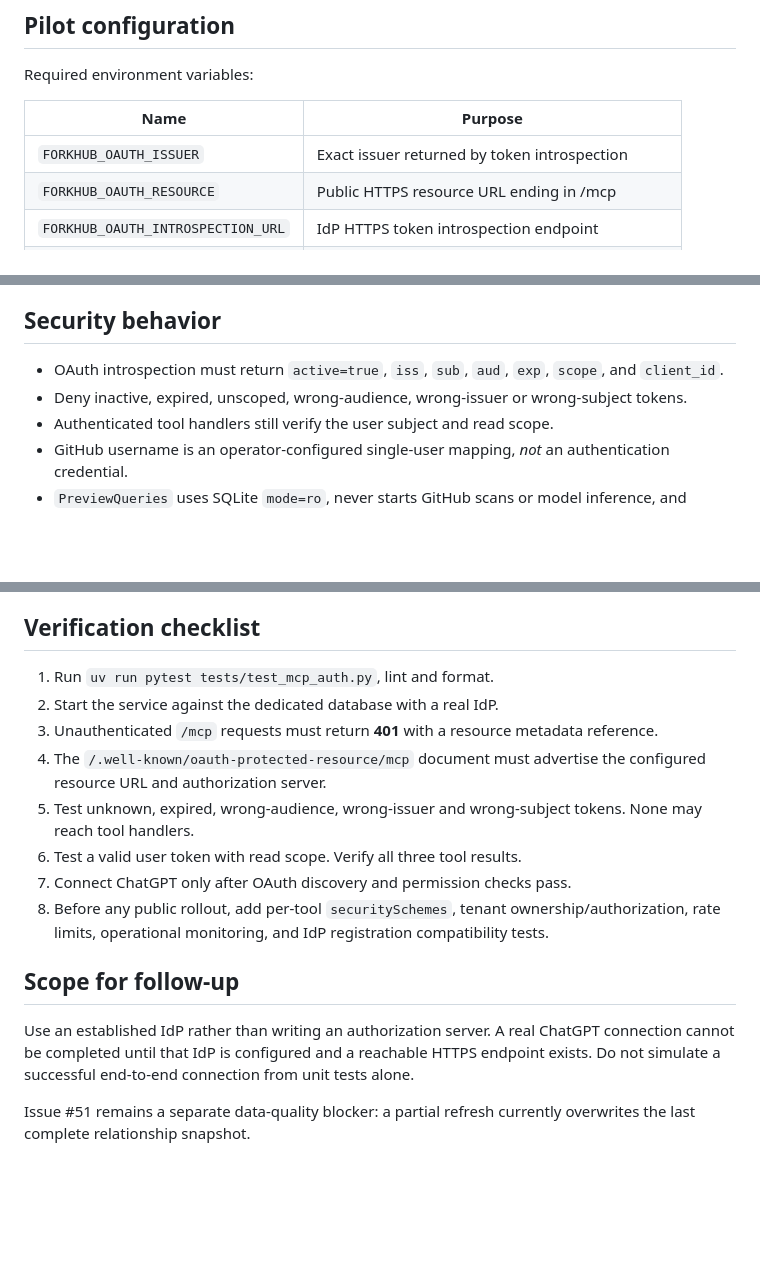
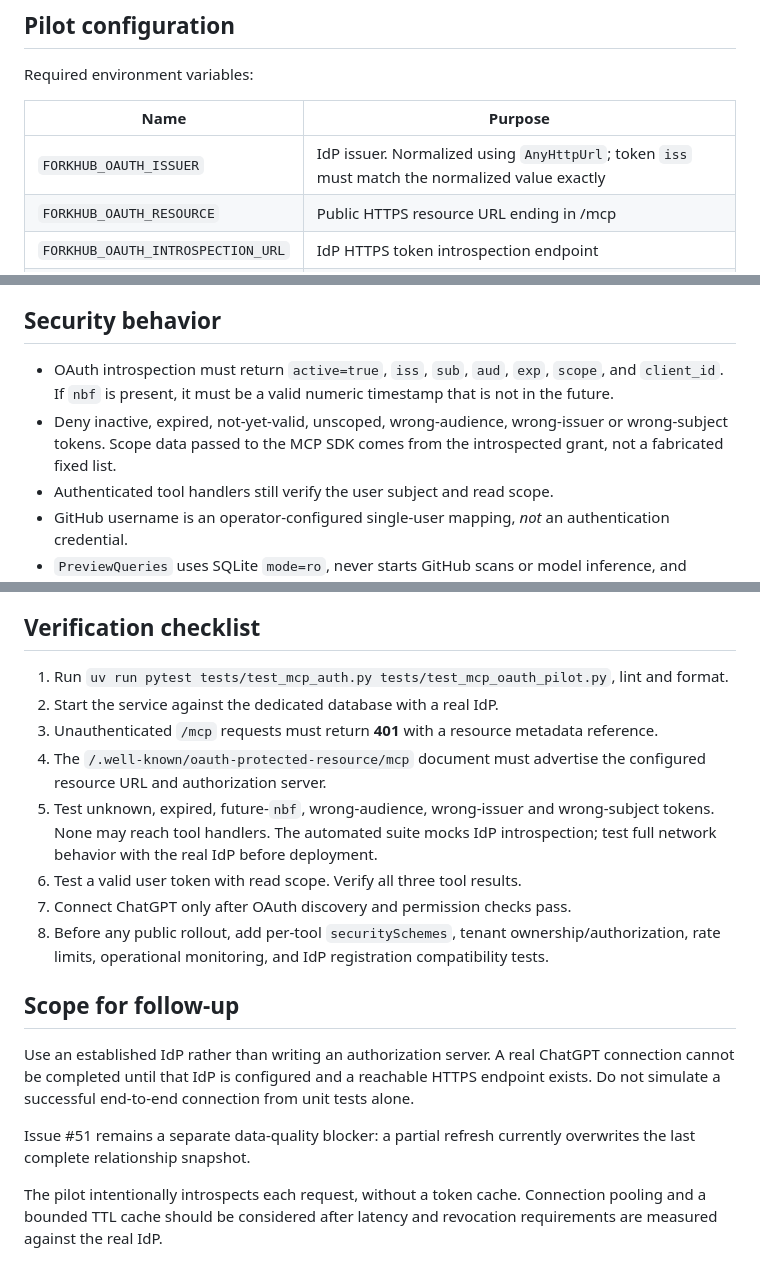
Before and after one commit to JoshuaOliphant/forkhub, a Markdown page: docs/chatgpt-oauth-pilot.md, 3 parts joined by grey strips. Rendered like a GitHub page; blank space fills up the shorter version.

Commit message:
docs: document issuer canonicalization, nbf and realistic OAuth test coverage

```diff
--- a/docs/chatgpt-oauth-pilot.md
+++ b/docs/chatgpt-oauth-pilot.md
@@ -26,7 +26,7 @@ Required environment variables:
 
 | Name | Purpose |
 |---|---|
-| `FORKHUB_OAUTH_ISSUER` | Exact issuer returned by token introspection |
+| `FORKHUB_OAUTH_ISSUER` | IdP issuer. Normalized using `AnyHttpUrl`; token `iss` must match the normalized value exactly |
 | `FORKHUB_OAUTH_RESOURCE` | Public HTTPS resource URL ending in /mcp |
 | `FORKHUB_OAUTH_INTROSPECTION_URL` | IdP HTTPS token introspection endpoint |
 | `FORKHUB_OAUTH_CLIENT_ID` | Introspection client ID |
@@ -52,9 +52,11 @@ scheme, ensure the resource URL and OAuth discovery metadata match exactly.
 ## Security behavior
 
 - OAuth introspection must return `active=true`, `iss`, `sub`,
-  `aud`, `exp`, `scope`, and `client_id`.
-- Deny inactive, expired, unscoped, wrong-audience, wrong-issuer or
-  wrong-subject tokens.
+  `aud`, `exp`, `scope`, and `client_id`. If `nbf` is present, it must be a valid
+  numeric timestamp that is not in the future.
+- Deny inactive, expired, not-yet-valid, unscoped, wrong-audience, wrong-issuer
+  or wrong-subject tokens. Scope data passed to the MCP SDK comes from the
+  introspected grant, not a fabricated fixed list.
 - Authenticated tool handlers still verify the user subject and read scope.
 - GitHub username is an operator-configured single-user mapping, *not*
   an authentication credential.
@@ -69,14 +71,15 @@ scheme, ensure the resource URL and OAuth discovery metadata match exactly.
 
 ## Verification checklist
 
-1. Run `uv run pytest tests/test_mcp_auth.py`, lint and format.
+1. Run `uv run pytest tests/test_mcp_auth.py tests/test_mcp_oauth_pilot.py`, lint and format.
 2. Start the service against the dedicated database with a real IdP.
 3. Unauthenticated `/mcp` requests must return **401** with a resource
    metadata reference.
 4. The `/.well-known/oauth-protected-resource/mcp` document must
    advertise the configured resource URL and authorization server.
-5. Test unknown, expired, wrong-audience, wrong-issuer and wrong-subject
-   tokens. None may reach tool handlers.
+5. Test unknown, expired, future-`nbf`, wrong-audience, wrong-issuer and wrong-subject
+   tokens. None may reach tool handlers. The automated suite mocks IdP introspection;
+   test full network behavior with the real IdP before deployment.
 6. Test a valid user token with read scope. Verify all three tool results.
 7. Connect ChatGPT only after OAuth discovery and permission checks pass.
 8. Before any public rollout, add per-tool `securitySchemes`, tenant
@@ -92,3 +95,7 @@ end-to-end connection from unit tests alone.
 
 Issue #51 remains a separate data-quality blocker: a partial refresh
 currently overwrites the last complete relationship snapshot.
+
+The pilot intentionally introspects each request, without a token cache.
+Connection pooling and a bounded TTL cache should be considered after latency
+and revocation requirements are measured against the real IdP.
```
